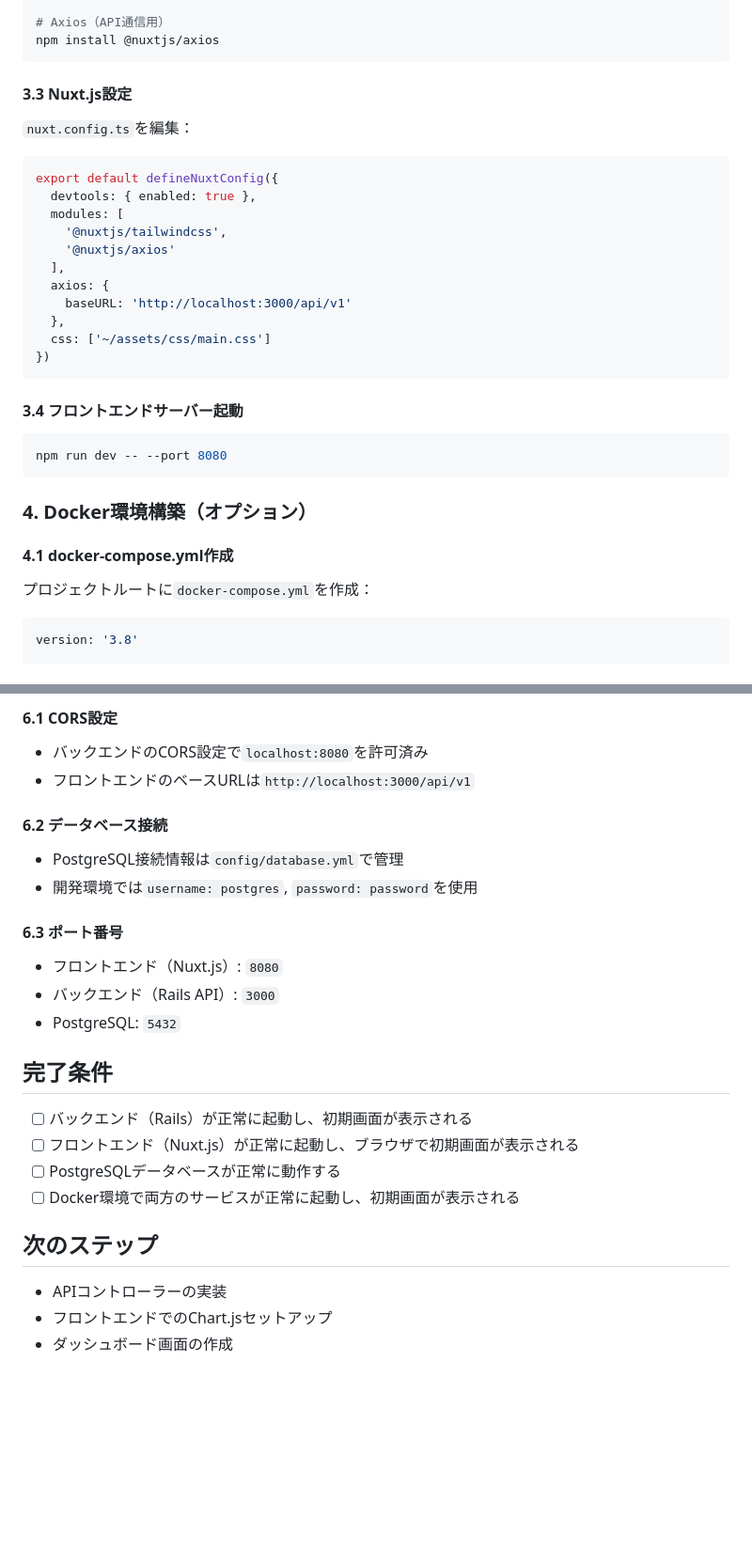
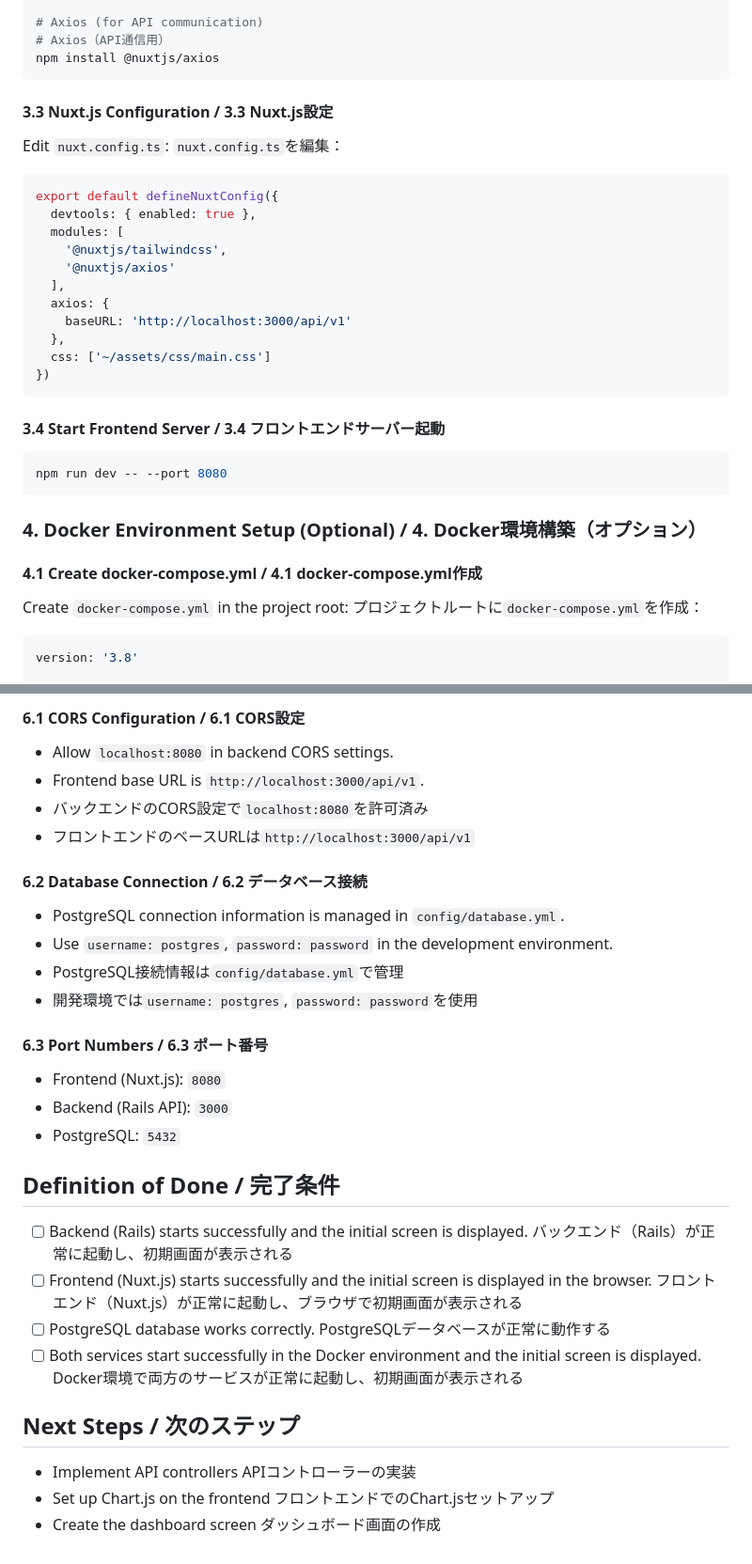
Before and after one commit to tomooshima0828/portfolio-nuxt-rails-dashboard, a Markdown page: docs/issues/001-feature-set-up-dev-env.md, 2 parts joined by grey strips. Shown: that part at 94% size. Rendered like a GitHub page; blank space fills up the shorter version.

Commit message:
Modify 001 issue to add English

````diff
--- a/docs/issues/001-feature-set-up-dev-env.md
+++ b/docs/issues/001-feature-set-up-dev-env.md
@@ -61,11 +71,13 @@ npm install --save-dev @nuxtjs/tailwindcss
 # Chart.js関連
 npm install chart.js vue-chartjs
 
+# Axios (for API communication)
 # Axios（API通信用）
 npm install @nuxtjs/axios
 ```
 
-#### 3.3 Nuxt.js設定
+#### 3.3 Nuxt.js Configuration / 3.3 Nuxt.js設定
+Edit `nuxt.config.ts`:
 `nuxt.config.ts`を編集：
 ```typescript
 export default defineNuxtConfig({
@@ -81,14 +93,15 @@ export default defineNuxtConfig({
 })
 ```
 
-#### 3.4 フロントエンドサーバー起動
+#### 3.4 Start Frontend Server / 3.4 フロントエンドサーバー起動
 ```bash
 npm run dev -- --port 8080
 ```
 
-### 4. Docker環境構築（オプション）
+### 4. Docker Environment Setup (Optional) / 4. Docker環境構築（オプション）
 
-#### 4.1 docker-compose.yml作成
+#### 4.1 Create docker-compose.yml / 4.1 docker-compose.yml作成
+Create `docker-compose.yml` in the project root:
 プロジェクトルートに`docker-compose.yml`を作成：
 ```yaml
 version: '3.8'
@@ -213,24 +236,35 @@ curl http://localhost:3000
 
-#### 6.1 CORS設定
+#### 6.1 CORS Configuration / 6.1 CORS設定
+- Allow `localhost:8080` in backend CORS settings.
+- Frontend base URL is `http://localhost:3000/api/v1`.
 - バックエンドのCORS設定で`localhost:8080`を許可済み
 - フロントエンドのベースURLは`http://localhost:3000/api/v1`
 
-#### 6.2 データベース接続
+#### 6.2 Database Connection / 6.2 データベース接続
+- PostgreSQL connection information is managed in `config/database.yml`.
+- Use `username: postgres`, `password: password` in the development environment.
 - PostgreSQL接続情報は`config/database.yml`で管理
 - 開発環境では`username: postgres`, `password: password`を使用
 
-#### 6.3 ポート番号
-- フロントエンド（Nuxt.js）: `8080`
-- バックエンド（Rails API）: `3000`
+#### 6.3 Port Numbers / 6.3 ポート番号
+- Frontend (Nuxt.js): `8080`
+- Backend (Rails API): `3000`
 - PostgreSQL: `5432`
 
-## 完了条件
-- [ ] バックエンド（Rails）が正常に起動し、初期画面が表示される
-- [ ] フロントエンド（Nuxt.js）が正常に起動し、ブラウザで初期画面が表示される
-- [ ] PostgreSQLデータベースが正常に動作する
-- [ ] Docker環境で両方のサービスが正常に起動し、初期画面が表示される
+## Definition of Done / 完了条件
+- [ ] Backend (Rails) starts successfully and the initial screen is displayed.
+      バックエンド（Rails）が正常に起動し、初期画面が表示される
+- [ ] Frontend (Nuxt.js) starts successfully and the initial screen is displayed in the browser.
+      フロントエンド（Nuxt.js）が正常に起動し、ブラウザで初期画面が表示される
+- [ ] PostgreSQL database works correctly.
+      PostgreSQLデータベースが正常に動作する
+- [ ] Both services start successfully in the Docker environment and the initial screen is displayed.
+      Docker環境で両方のサービスが正常に起動し、初期画面が表示される
 
-## 次のステップ
-- APIコントローラーの実装
-- フロントエンドでのChart.jsセットアップ
-- ダッシュボード画面の作成
+## Next Steps / 次のステップ
+- Implement API controllers
+  APIコントローラーの実装
+- Set up Chart.js on the frontend
+  フロントエンドでのChart.jsセットアップ
+- Create the dashboard screen
+  ダッシュボード画面の作成
````
Also changed, not shown: other parts of docs/issues/001-feature-set-up-dev-env.md (+40 -20 lines).
